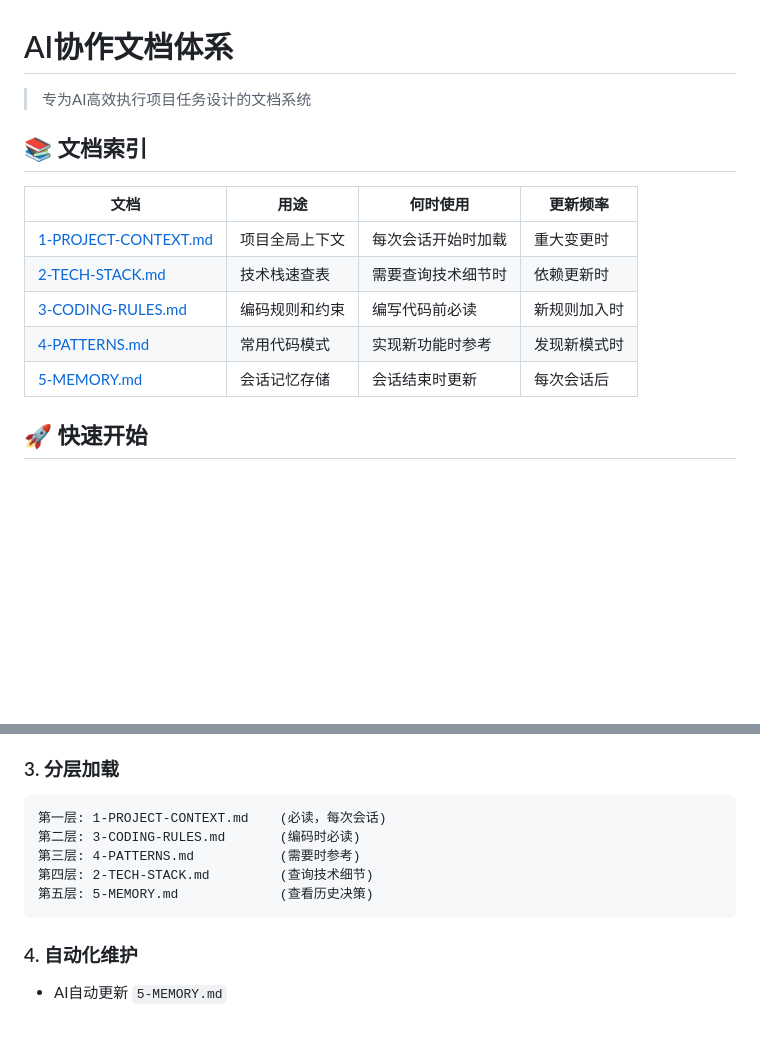
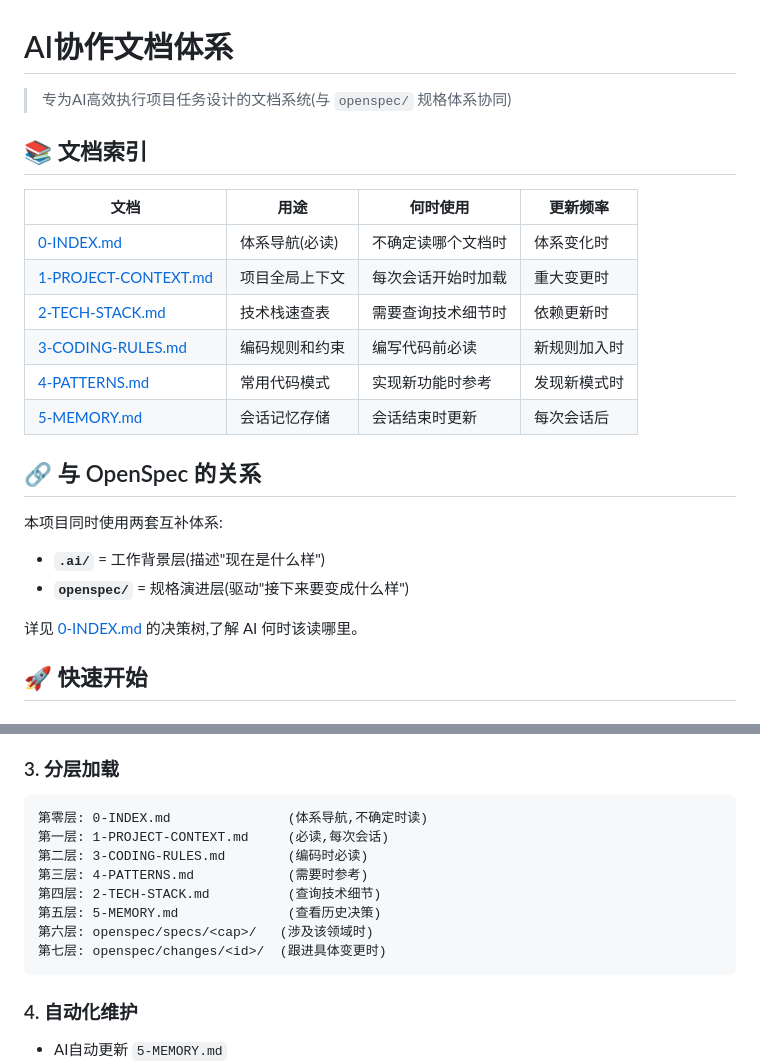
Before and after one commit to wh131462/whispers-of-the-heart, a Markdown page: .ai/README.md, 2 parts joined by grey strips. GitHub-like rendering; blank space fills up the shorter version.

Commit message:
docs(ai): 新增 AI 协作文档索引并衔接 OpenSpec 体系
- 新增 0-INDEX.md 作为 .ai 与 openspec 的统一导航
- 在 README.md 与 1-PROJECT-CONTEXT.md 中补充 OpenSpec 协同章节

````diff
--- a/.ai/README.md
+++ b/.ai/README.md
@@ -1,16 +1,26 @@
 # AI协作文档体系
 
-> 专为AI高效执行项目任务设计的文档系统
+> 专为AI高效执行项目任务设计的文档系统(与 `openspec/` 规格体系协同)
 
 ## 📚 文档索引
 
 | 文档                                           | 用途           | 何时使用           | 更新频率     |
 | ---------------------------------------------- | -------------- | ------------------ | ------------ |
+| [0-INDEX.md](./0-INDEX.md)                     | 体系导航(必读) | 不确定读哪个文档时 | 体系变化时   |
 | [1-PROJECT-CONTEXT.md](./1-PROJECT-CONTEXT.md) | 项目全局上下文 | 每次会话开始时加载 | 重大变更时   |
 | [2-TECH-STACK.md](./2-TECH-STACK.md)           | 技术栈速查表   | 需要查询技术细节时 | 依赖更新时   |
 | [3-CODING-RULES.md](./3-CODING-RULES.md)       | 编码规则和约束 | 编写代码前必读     | 新规则加入时 |
 | [4-PATTERNS.md](./4-PATTERNS.md)               | 常用代码模式   | 实现新功能时参考   | 发现新模式时 |
 | [5-MEMORY.md](./5-MEMORY.md)                   | 会话记忆存储   | 会话结束时更新     | 每次会话后   |
+
+## 🔗 与 OpenSpec 的关系
+
+本项目同时使用两套互补体系:
+
+- **`.ai/`** = 工作背景层(描述"现在是什么样")
+- **`openspec/`** = 规格演进层(驱动"接下来要变成什么样")
+
+详见 [0-INDEX.md](./0-INDEX.md) 的决策树,了解 AI 何时该读哪里。
 
 ## 🚀 快速开始
 
@@ -61,11 +71,14 @@
 ### 3. 分层加载
 
 ```
-第一层: 1-PROJECT-CONTEXT.md    (必读，每次会话)
-第二层: 3-CODING-RULES.md       (编码时必读)
-第三层: 4-PATTERNS.md           (需要时参考)
-第四层: 2-TECH-STACK.md         (查询技术细节)
-第五层: 5-MEMORY.md             (查看历史决策)
+第零层: 0-INDEX.md               (体系导航,不确定时读)
+第一层: 1-PROJECT-CONTEXT.md     (必读,每次会话)
+第二层: 3-CODING-RULES.md        (编码时必读)
+第三层: 4-PATTERNS.md            (需要时参考)
+第四层: 2-TECH-STACK.md          (查询技术细节)
+第五层: 5-MEMORY.md              (查看历史决策)
+第六层: openspec/specs/<cap>/   (涉及该领域时)
+第七层: openspec/changes/<id>/  (跟进具体变更时)
 ```
 
 ### 4. 自动化维护
````
Also changed, not shown: .ai/0-INDEX.md (added, +112 -0 lines), .ai/1-PROJECT-CONTEXT.md (+18 -1 lines).
